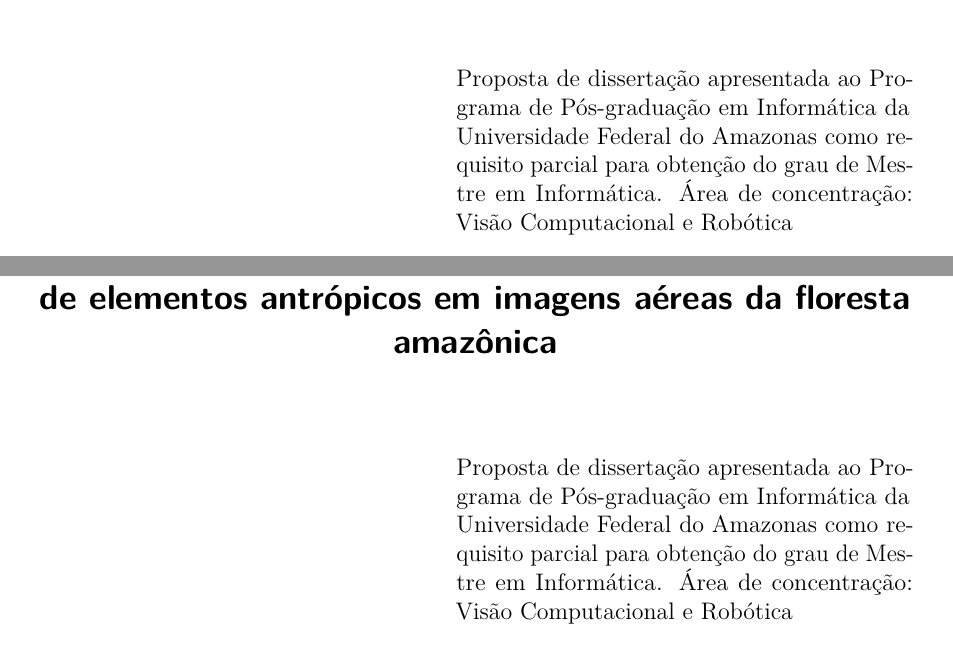
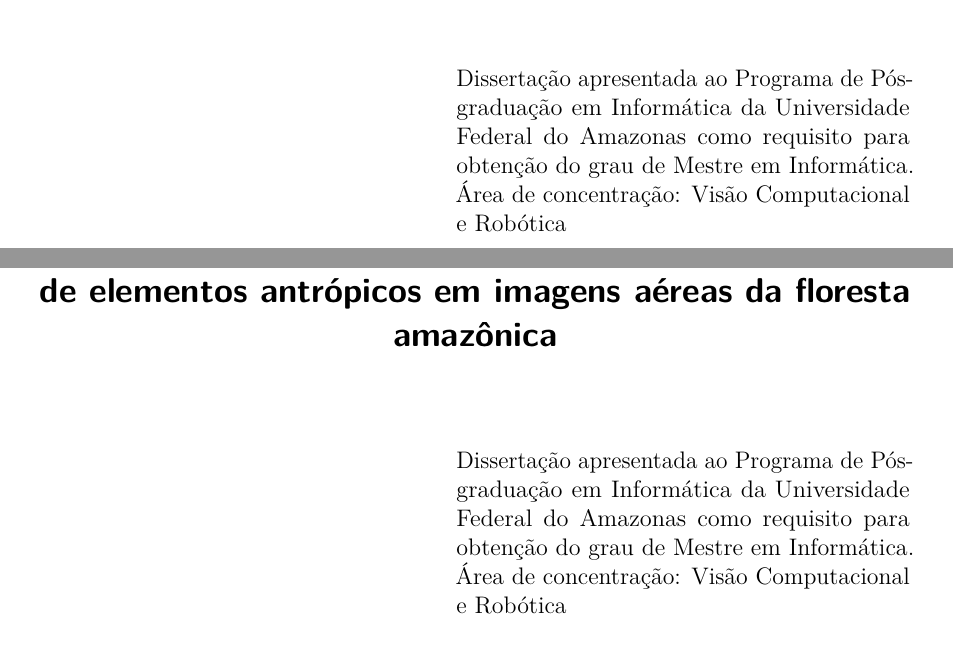
Before and after one commit to luizcavalcanti/dissertacao, a LaTeX thesis (final/dissertacao.tex): two parts of pages 3 and 5 of 69, joined at a grey line, cut so that both start at the same text. Compiled offline with pdfLaTeX.

Commit message:
[capa] ajuste na descrição do documento
Signed-off-by: Luiz Carlos Cavalcanti <cavalcanti.luiz@gmail.com>

```diff
--- a/final/dissertacao.tex
+++ b/final/dissertacao.tex
@@ -67,7 +67,7 @@
     PROGRAMA DE PÓS-GRADUAÇÃO EM INFORMÁTICA
 }
 
-\preambulo{Proposta de dissertação apresentada ao Programa de Pós-graduação em Informática da Universidade Federal do Amazonas como requisito parcial para obtenção do grau de Mestre em Informática.
+\preambulo{Dissertação apresentada ao Programa de Pós-graduação em Informática da Universidade Federal do Amazonas como requisito para obtenção do grau de Mestre em Informática.
 Área de concentração: Visão Computacional e Robótica}
 
 \tipotrabalho{Dissertação (Mestrado)}
```
